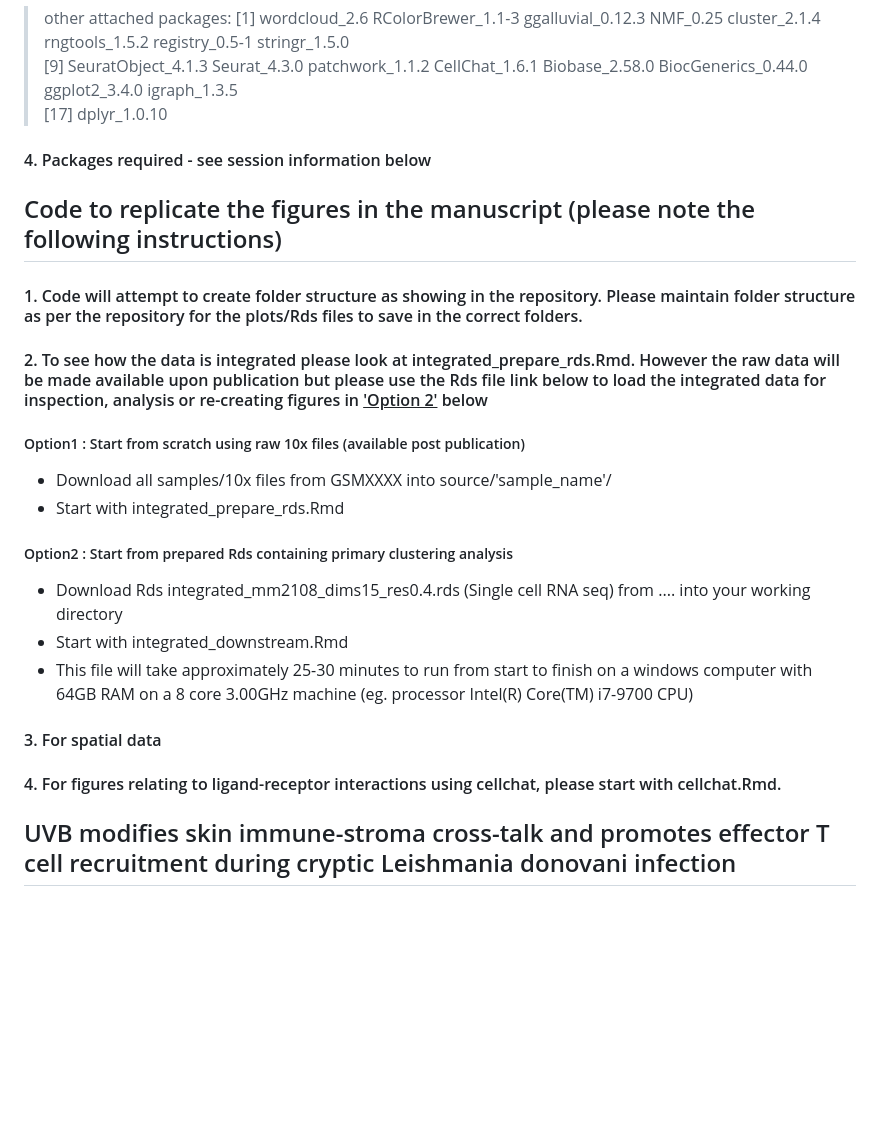
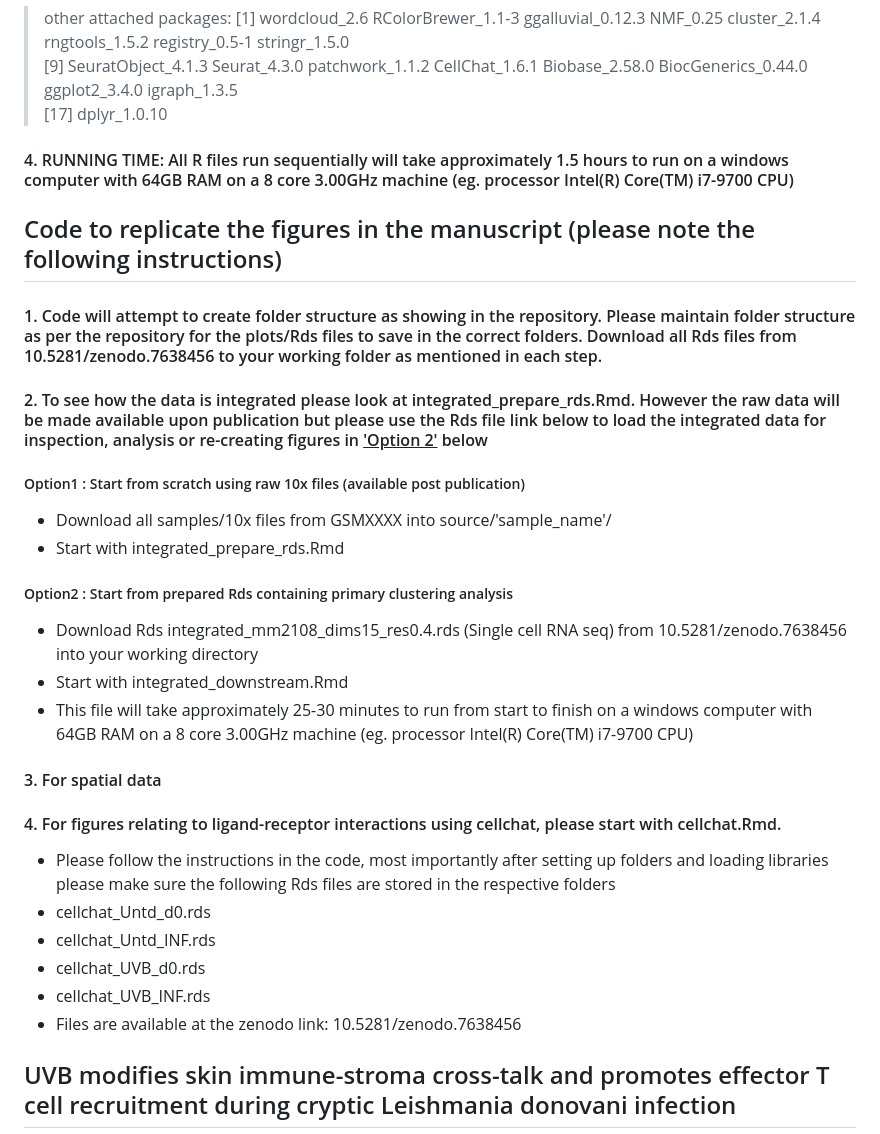
Before and after one commit to jipsi/leish-uvb, a Markdown page: README.md, the part around the change. Rendered like a GitHub page; blank space fills up the shorter version.

```diff
--- a/README.md
+++ b/README.md
@@ -37,11 +37,12 @@ Reported as sessionInfo()
 > [1] wordcloud_2.6       RColorBrewer_1.1-3  ggalluvial_0.12.3   NMF_0.25            cluster_2.1.4       rngtools_1.5.2      registry_0.5-1        stringr_1.5.0
 > [9] SeuratObject_4.1.3  Seurat_4.3.0        patchwork_1.1.2     CellChat_1.6.1      Biobase_2.58.0      BiocGenerics_0.44.0 ggplot2_3.4.0        igraph_1.3.5
 > [17] dplyr_1.0.10
-#### 4. Packages required - see session information below
+#### 4. RUNNING TIME: All R files run sequentially will take approximately 1.5 hours to run on a windows computer with 64GB RAM on a 8 core 3.00GHz machine (eg. processor Intel(R) Core(TM) i7-9700 CPU)
 
 ## Code to replicate the figures in the manuscript (please note the following instructions)
 
-#### 1. Code will attempt to create folder structure as showing in the repository. Please maintain folder structure as per the repository for the plots/Rds files to save in the correct folders.
+#### 1. Code will attempt to create folder structure as showing in the repository. Please maintain folder structure as per the repository for the plots/Rds files to save in the correct folders. Download all Rds files from 10.5281/zenodo.7638456 to your working folder as mentioned in each step.
+
 #### 2. To see how the data is integrated please look at integrated_prepare_rds.Rmd. However the raw data will be made available upon publication but please use the Rds file link below to load the integrated data for inspection, analysis or re-creating figures in <u>'Option 2'</u> below
 
 ##### Option1 : Start from scratch using raw 10x files (available post publication)
@@ -49,13 +50,19 @@ Reported as sessionInfo()
 - Start with integrated_prepare_rds.Rmd
 
 ##### Option2 : Start from prepared Rds containing primary clustering analysis
-- Download Rds integrated_mm2108_dims15_res0.4.rds (Single cell RNA seq) from .... into your working directory
+- Download Rds integrated_mm2108_dims15_res0.4.rds (Single cell RNA seq) from 10.5281/zenodo.7638456 into your working directory
 - Start with integrated_downstream.Rmd
 - This file will take approximately 25-30 minutes to run from start to finish on a windows computer with 64GB RAM on a 8 core 3.00GHz machine (eg. processor Intel(R) Core(TM) i7-9700 CPU)
 
 #### 3. For spatial data
 
 #### 4. For figures relating to ligand-receptor interactions using cellchat, please start with cellchat.Rmd.
+- Please follow the instructions in the code, most importantly after setting up folders and loading libraries please make sure the following Rds files are stored in the respective folders
+- cellchat_Untd_d0.rds
+- cellchat_Untd_INF.rds
+- cellchat_UVB_d0.rds
+- cellchat_UVB_INF.rds
+- Files are available at the zenodo link: 10.5281/zenodo.7638456
 
 ## UVB modifies skin immune-stroma cross-talk and promotes effector T cell recruitment during cryptic Leishmania donovani infection
 
```
